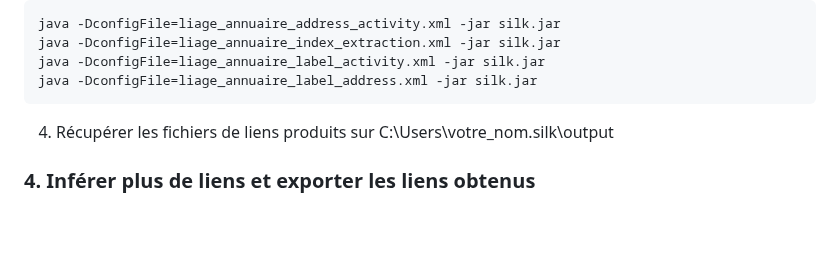
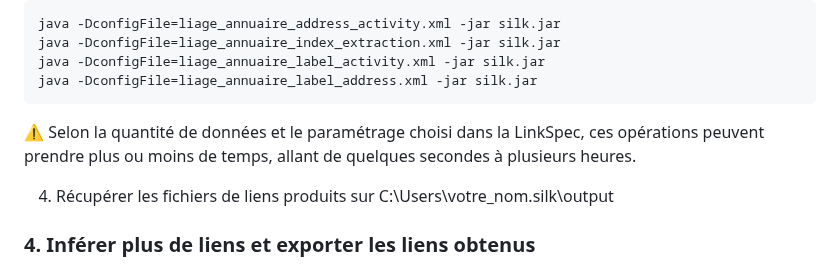
Before and after one commit to soduco/atelier_graphes_geohistoriques_annuaires, a Markdown page: README.md, the part around the change. GitHub-like rendering; blank space fills up the shorter version.

````diff
--- a/README.md
+++ b/README.md
@@ -137,6 +137,7 @@ java -DconfigFile=liage_annuaire_index_extraction.xml -jar silk.jar
 java -DconfigFile=liage_annuaire_label_activity.xml -jar silk.jar
 java -DconfigFile=liage_annuaire_label_address.xml -jar silk.jar
 ```
+:warning: Selon la quantité de données et le paramétrage choisi dans la LinkSpec, ces opérations peuvent prendre plus ou moins de temps, allant de quelques secondes à plusieurs heures.
 
 4) Récupérer les fichiers de liens produits sur C:\Users\votre_nom\.silk\output
 
````
